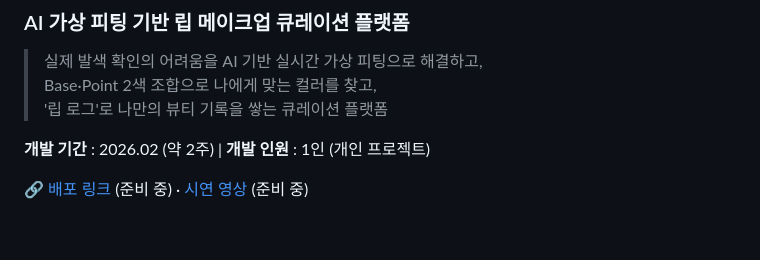
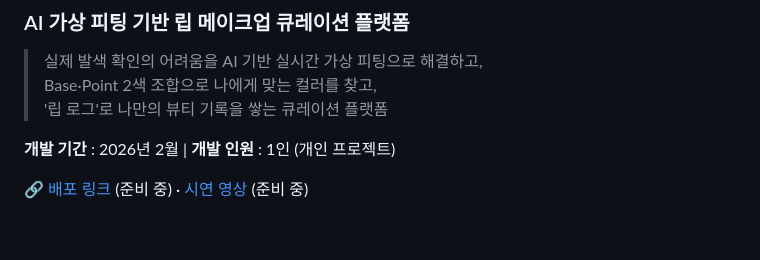
Before and after one commit to libguim/toutlip, a Markdown page: README.md, the part around the change. Rendered like a GitHub page.

Commit message:
Update development period format in README

```diff
--- a/README.md
+++ b/README.md
@@ -5,7 +5,7 @@
 > Base·Point 2색 조합으로 나에게 맞는 컬러를 찾고,
 > '립 로그'로 나만의 뷰티 기록을 쌓는 큐레이션 플랫폼
 
-**개발 기간** : 2026.02 (약 2주) | **개발 인원** : 1인 (개인 프로젝트)
+**개발 기간** : 2026년 2월 | **개발 인원** : 1인 (개인 프로젝트)
 
 🔗 [배포 링크](#) (준비 중) · [시연 영상](#) (준비 중)
 
```
